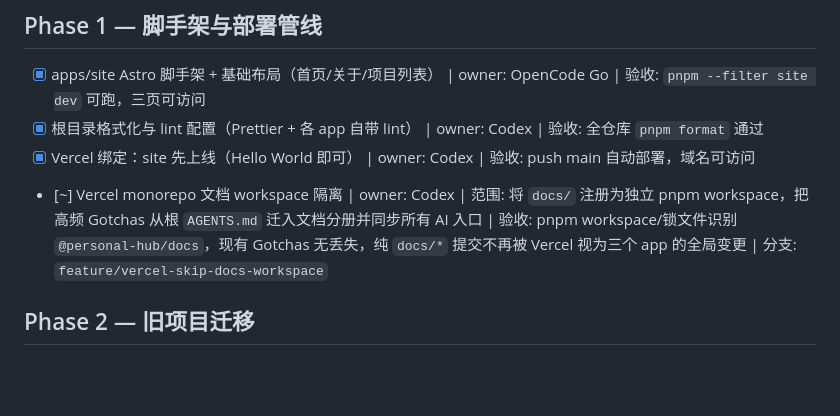
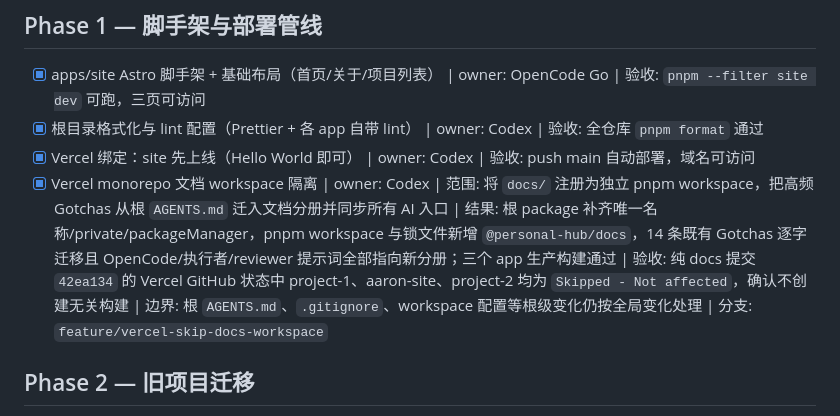
Before and after one commit to Aaron48615/blog, a Markdown page: docs/TASKS.md, the part around the change. Rendered like a GitHub page; blank space fills up the shorter version.

```diff
--- a/docs/TASKS.md
+++ b/docs/TASKS.md
@@ -8,7 +8,7 @@
 - [x] apps/site Astro 脚手架 + 基础布局（首页/关于/项目列表） | owner: OpenCode Go | 验收: `pnpm --filter site dev` 可跑，三页可访问
 - [x] 根目录格式化与 lint 配置（Prettier + 各 app 自带 lint） | owner: Codex | 验收: 全仓库 `pnpm format` 通过
 - [x] Vercel 绑定：site 先上线（Hello World 即可） | owner: Codex | 验收: push main 自动部署，域名可访问
-- [~] Vercel monorepo 文档 workspace 隔离 | owner: Codex | 范围: 将 `docs/` 注册为独立 pnpm workspace，把高频 Gotchas 从根 `AGENTS.md` 迁入文档分册并同步所有 AI 入口 | 验收: pnpm workspace/锁文件识别 `@personal-hub/docs`，现有 Gotchas 无丢失，纯 `docs/*` 提交不再被 Vercel 视为三个 app 的全局变更 | 分支: `feature/vercel-skip-docs-workspace`
+- [x] Vercel monorepo 文档 workspace 隔离 | owner: Codex | 范围: 将 `docs/` 注册为独立 pnpm workspace，把高频 Gotchas 从根 `AGENTS.md` 迁入文档分册并同步所有 AI 入口 | 结果: 根 package 补齐唯一名称/private/packageManager，pnpm workspace 与锁文件新增 `@personal-hub/docs`，14 条既有 Gotchas 逐字迁移且 OpenCode/执行者/reviewer 提示词全部指向新分册；三个 app 生产构建通过 | 验收: 纯 docs 提交 `42ea134` 的 Vercel GitHub 状态中 project-1、aaron-site、project-2 均为 `Skipped - Not affected`，确认不创建无关构建 | 边界: 根 `AGENTS.md`、`.gitignore`、workspace 配置等根级变化仍按全局变化处理 | 分支: `feature/vercel-skip-docs-workspace`
 
 ## Phase 2 — 旧项目迁移
 
```
Also changed, not shown: docs/PROGRESS.md (+1 -0 lines).
